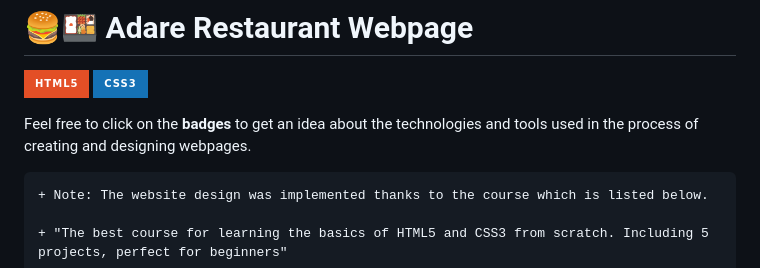
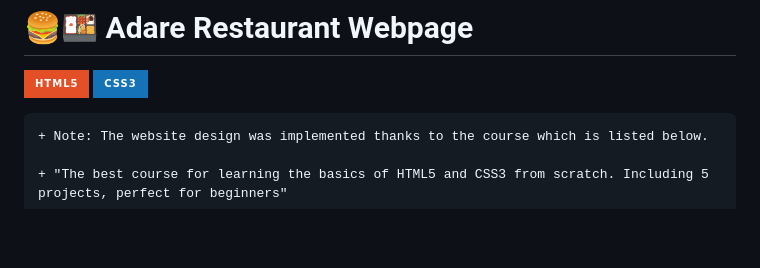
Before and after one commit to suhasmaddali/Adare-Restaurant-Webpage, a Markdown page: README.md, the part around the change. Drawn GitHub-style; badges without logos; blank space fills up the shorter version.

````diff
--- a/README.md
+++ b/README.md
@@ -1,9 +1,6 @@
 # 🍔🍱 Adare Restaurant Webpage
 
 [<img src = "https://img.shields.io/badge/HTML5-E34F26?style=for-the-badge&logo=html5&logoColor=white"/>](https://html5.org/) [<img src = "https://img.shields.io/badge/CSS3-1572B6?style=for-the-badge&logo=css3&logoColor=white" />](https://www.w3.org/Style/CSS/Overview.en.html)
-
-
-Feel free to click on the __badges__ to get an idea about the technologies and tools used in the process of creating and designing webpages.
 
 ```diff
 + Note: The website design was implemented thanks to the course which is listed below.
````
